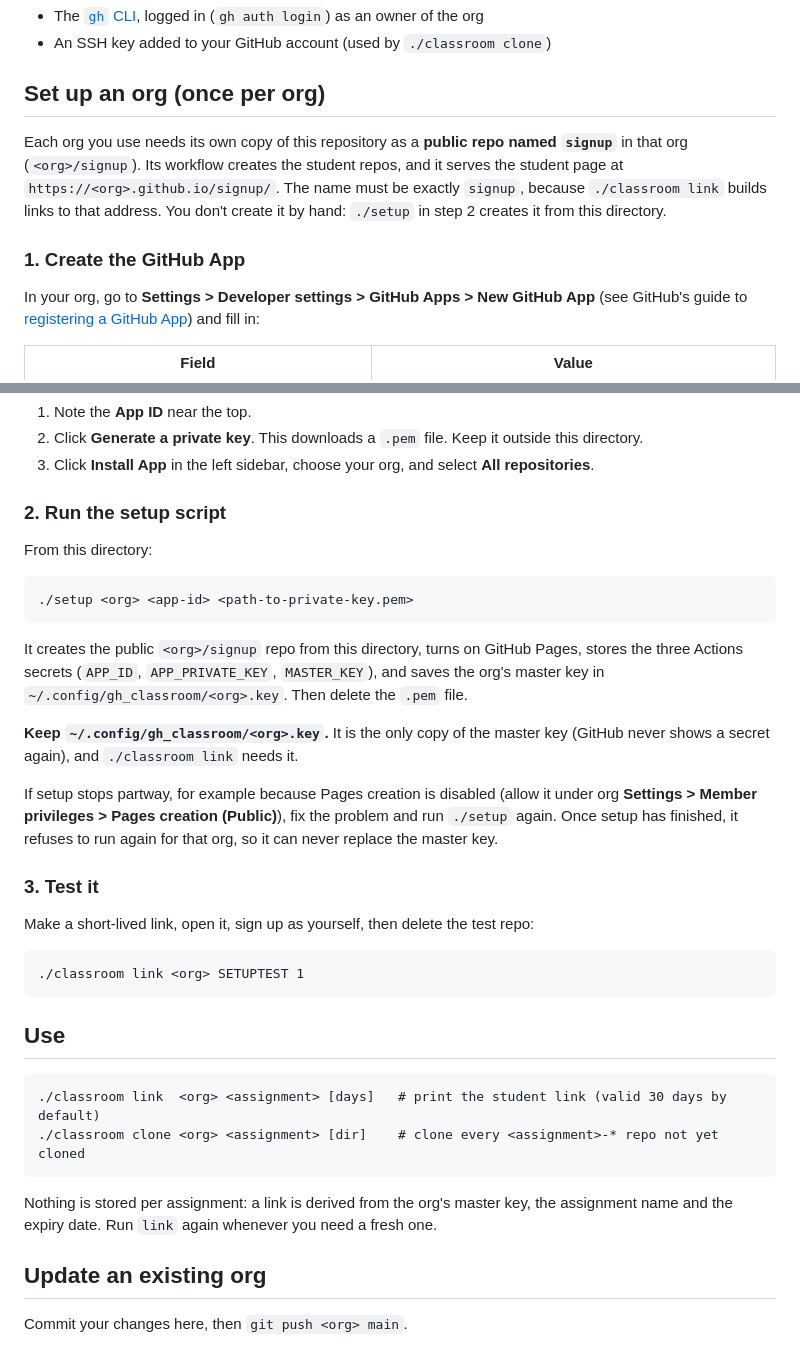
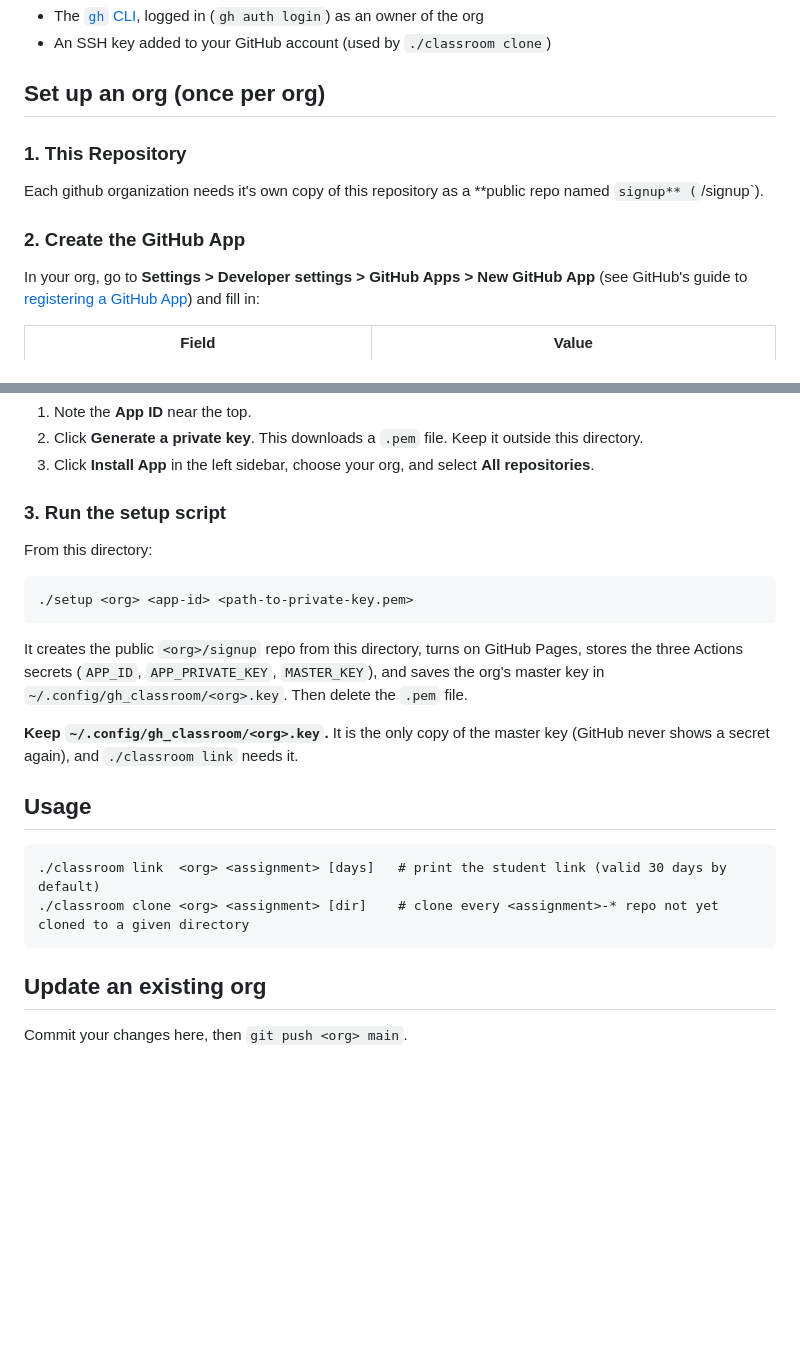
Before and after one commit to ME495-EmbeddedSystems/signup, a Markdown page: README.md, 2 parts joined by grey strips. Drawn GitHub-style; blank space fills up the shorter version.

````diff
--- a/README.md
+++ b/README.md
@@ -8,10 +8,10 @@
 - An SSH key added to your GitHub account (used by `./classroom clone`)
 
 ## Set up an org (once per org)
+### 1. This Repository
+Each github organization needs it's own copy of this repository as a **public repo named `signup** (`<org>/signup`).
 
-Each org you use needs its own copy of this repository as a **public repo named `signup`** in that org (`<org>/signup`). Its workflow creates the student repos, and it serves the student page at `https://<org>.github.io/signup/`. The name must be exactly `signup`, because `./classroom link` builds links to that address. You don't create it by hand: `./setup` in step 2 creates it from this directory.
-
-### 1. Create the GitHub App
+### 2. Create the GitHub App
 
 In your org, go to **Settings > Developer settings > GitHub Apps > New GitHub App** (see GitHub's guide to [registering a GitHub App](https://docs.github.com/en/apps/creating-github-apps/registering-a-github-app/registering-a-github-app)) and fill in:
 
@@ -33,7 +33,7 @@ Click **Create GitHub App**, then on the App's page:
 2. Click **Generate a private key**. This downloads a `.pem` file. Keep it outside this directory.
 3. Click **Install App** in the left sidebar, choose your org, and select **All repositories**.
 
-### 2. Run the setup script
+### 3. Run the setup script
 
 From this directory:
 
@@ -45,24 +45,12 @@ It creates the public `<org>/signup` repo from this directory, turns on GitHub P
 
 **Keep `~/.config/gh_classroom/<org>.key`.** It is the only copy of the master key (GitHub never shows a secret again), and `./classroom link` needs it.
 
-If setup stops partway, for example because Pages creation is disabled (allow it under org **Settings > Member privileges > Pages creation (Public)**), fix the problem and run `./setup` again. Once setup has finished, it refuses to run again for that org, so it can never replace the master key.
-
-### 3. Test it
-
-Make a short-lived link, open it, sign up as yourself, then delete the test repo:
-
-```
-./classroom link <org> SETUPTEST 1
-```
-
-## Use
+## Usage
 
 ```
 ./classroom link  <org> <assignment> [days]   # print the student link (valid 30 days by default)
-./classroom clone <org> <assignment> [dir]    # clone every <assignment>-* repo not yet cloned
+./classroom clone <org> <assignment> [dir]    # clone every <assignment>-* repo not yet cloned to a given directory
 ```
-
-Nothing is stored per assignment: a link is derived from the org's master key, the assignment name and the expiry date. Run `link` again whenever you need a fresh one.
 
 ## Update an existing org
 
````
